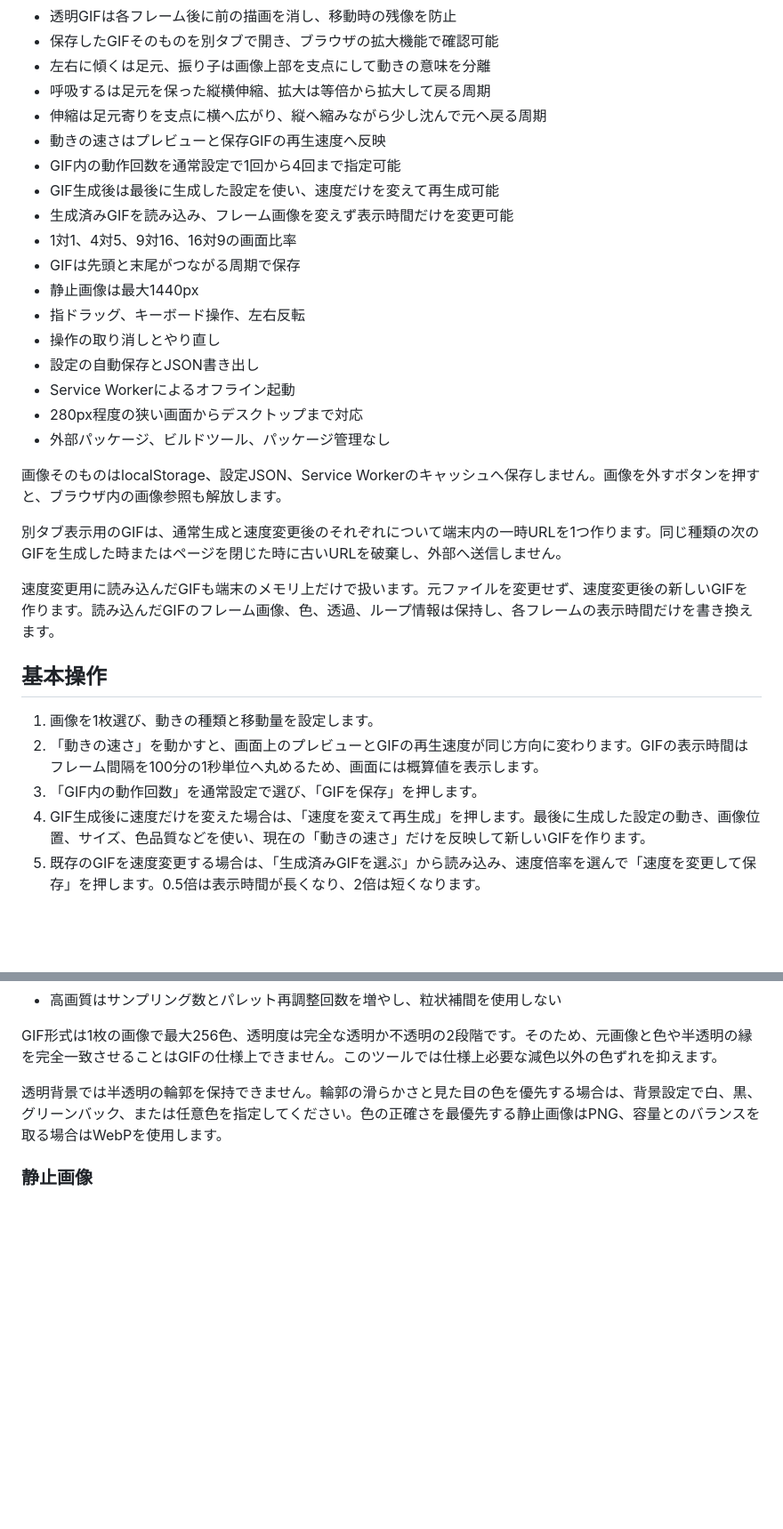
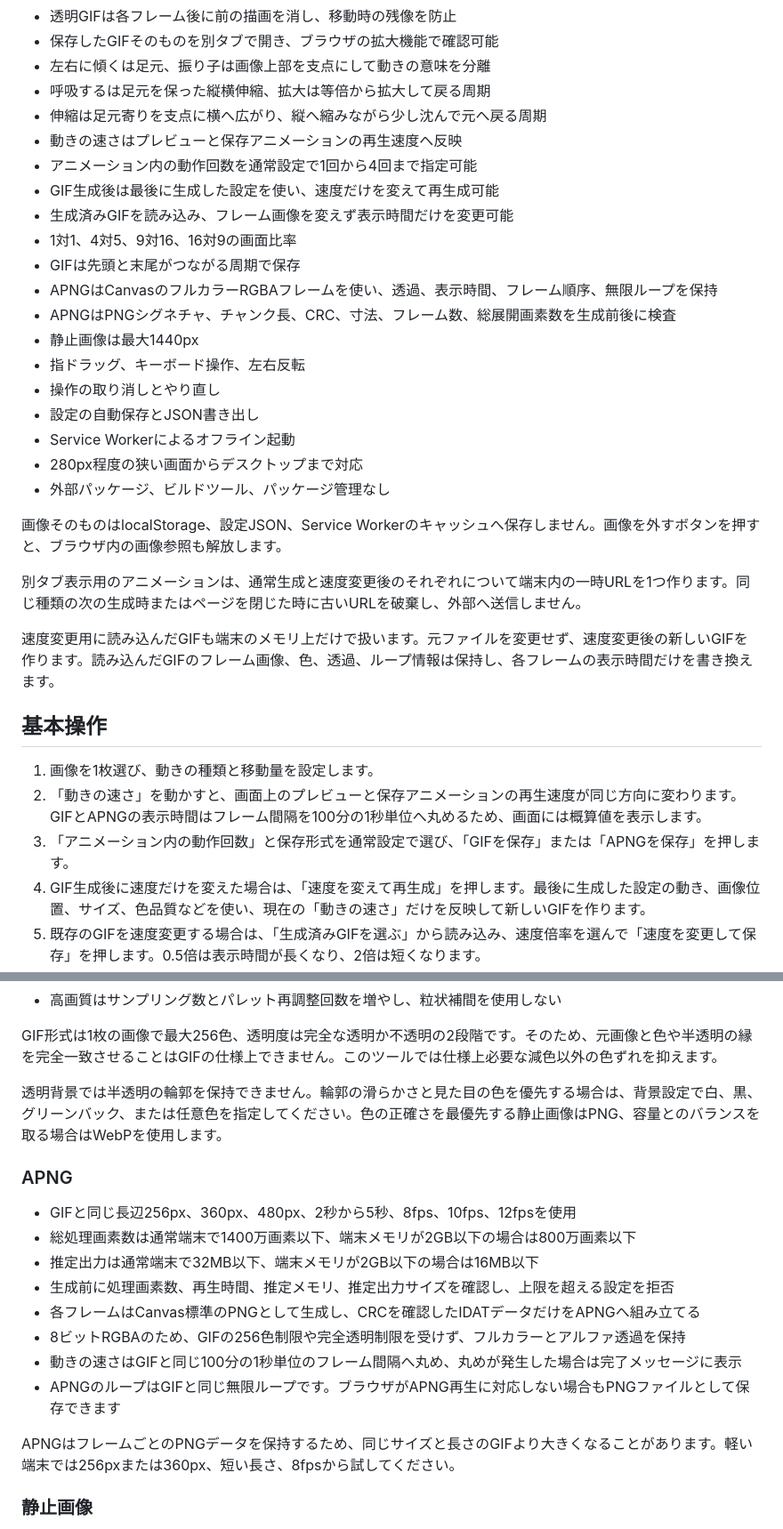
Before and after one commit to abcderp2/image-motion-tool, a Markdown page: README.md, 2 parts joined by grey strips. Shown at 89% size. Drawn GitHub-style; blank space fills up the shorter version.

Commit message:
Build 10: update README.md

```diff
--- a/README.md
+++ b/README.md
@@ -21,12 +21,14 @@ https://abcderp2.github.io/image-motion-tool/
 - 左右に傾くは足元、振り子は画像上部を支点にして動きの意味を分離
 - 呼吸するは足元を保った縦横伸縮、拡大は等倍から拡大して戻る周期
 - 伸縮は足元寄りを支点に横へ広がり、縦へ縮みながら少し沈んで元へ戻る周期
-- 動きの速さはプレビューと保存GIFの再生速度へ反映
-- GIF内の動作回数を通常設定で1回から4回まで指定可能
+- 動きの速さはプレビューと保存アニメーションの再生速度へ反映
+- アニメーション内の動作回数を通常設定で1回から4回まで指定可能
 - GIF生成後は最後に生成した設定を使い、速度だけを変えて再生成可能
 - 生成済みGIFを読み込み、フレーム画像を変えず表示時間だけを変更可能
 - 1対1、4対5、9対16、16対9の画面比率
 - GIFは先頭と末尾がつながる周期で保存
+- APNGはCanvasのフルカラーRGBAフレームを使い、透過、表示時間、フレーム順序、無限ループを保持
+- APNGはPNGシグネチャ、チャンク長、CRC、寸法、フレーム数、総展開画素数を生成前後に検査
 - 静止画像は最大1440px
 - 指ドラッグ、キーボード操作、左右反転
 - 操作の取り消しとやり直し
@@ -37,15 +39,15 @@ https://abcderp2.github.io/image-motion-tool/
 
 画像そのものはlocalStorage、設定JSON、Service Workerのキャッシュへ保存しません。画像を外すボタンを押すと、ブラウザ内の画像参照も解放します。
 
-別タブ表示用のGIFは、通常生成と速度変更後のそれぞれについて端末内の一時URLを1つ作ります。同じ種類の次のGIFを生成した時またはページを閉じた時に古いURLを破棄し、外部へ送信しません。
+別タブ表示用のアニメーションは、通常生成と速度変更後のそれぞれについて端末内の一時URLを1つ作ります。同じ種類の次の生成時またはページを閉じた時に古いURLを破棄し、外部へ送信しません。
 
 速度変更用に読み込んだGIFも端末のメモリ上だけで扱います。元ファイルを変更せず、速度変更後の新しいGIFを作ります。読み込んだGIFのフレーム画像、色、透過、ループ情報は保持し、各フレームの表示時間だけを書き換えます。
 
 ## 基本操作
 
 1. 画像を1枚選び、動きの種類と移動量を設定します。
-2. 「動きの速さ」を動かすと、画面上のプレビューとGIFの再生速度が同じ方向に変わります。GIFの表示時間はフレーム間隔を100分の1秒単位へ丸めるため、画面には概算値を表示します。
-3. 「GIF内の動作回数」を通常設定で選び、「GIFを保存」を押します。
+2. 「動きの速さ」を動かすと、画面上のプレビューと保存アニメーションの再生速度が同じ方向に変わります。GIFとAPNGの表示時間はフレーム間隔を100分の1秒単位へ丸めるため、画面には概算値を表示します。
+3. 「アニメーション内の動作回数」と保存形式を通常設定で選び、「GIFを保存」または「APNGを保存」を押します。
 4. GIF生成後に速度だけを変えた場合は、「速度を変えて再生成」を押します。最後に生成した設定の動き、画像位置、サイズ、色品質などを使い、現在の「動きの速さ」だけを反映して新しいGIFを作ります。
 5. 既存のGIFを速度変更する場合は、「生成済みGIFを選ぶ」から読み込み、速度倍率を選んで「速度を変更して保存」を押します。0.5倍は表示時間が長くなり、2倍は短くなります。
 
@@ -83,6 +85,19 @@ GIF形式は1枚の画像で最大256色、透明度は完全な透明か不透
 
 透明背景では半透明の輪郭を保持できません。輪郭の滑らかさと見た目の色を優先する場合は、背景設定で白、黒、グリーンバック、または任意色を指定してください。色の正確さを最優先する静止画像はPNG、容量とのバランスを取る場合はWebPを使用します。
 
+### APNG
+
+- GIFと同じ長辺256px、360px、480px、2秒から5秒、8fps、10fps、12fpsを使用
+- 総処理画素数は通常端末で1400万画素以下、端末メモリが2GB以下の場合は800万画素以下
+- 推定出力は通常端末で32MB以下、端末メモリが2GB以下の場合は16MB以下
+- 生成前に処理画素数、再生時間、推定メモリ、推定出力サイズを確認し、上限を超える設定を拒否
+- 各フレームはCanvas標準のPNGとして生成し、CRCを確認したIDATデータだけをAPNGへ組み立てる
+- 8ビットRGBAのため、GIFの256色制限や完全透明制限を受けず、フルカラーとアルファ透過を保持
+- 動きの速さはGIFと同じ100分の1秒単位のフレーム間隔へ丸め、丸めが発生した場合は完了メッセージに表示
+- APNGのループはGIFと同じ無限ループです。ブラウザがAPNG再生に対応しない場合もPNGファイルとして保存できます
+
+APNGはフレームごとのPNGデータを保持するため、同じサイズと長さのGIFより大きくなることがあります。軽い端末では256pxまたは360px、短い長さ、8fpsから試してください。
+
 ### 静止画像
 
 - 長辺480px、720px、1080px、1440px
```
Also changed, not shown: other parts of README.md (+13 -8 lines).
